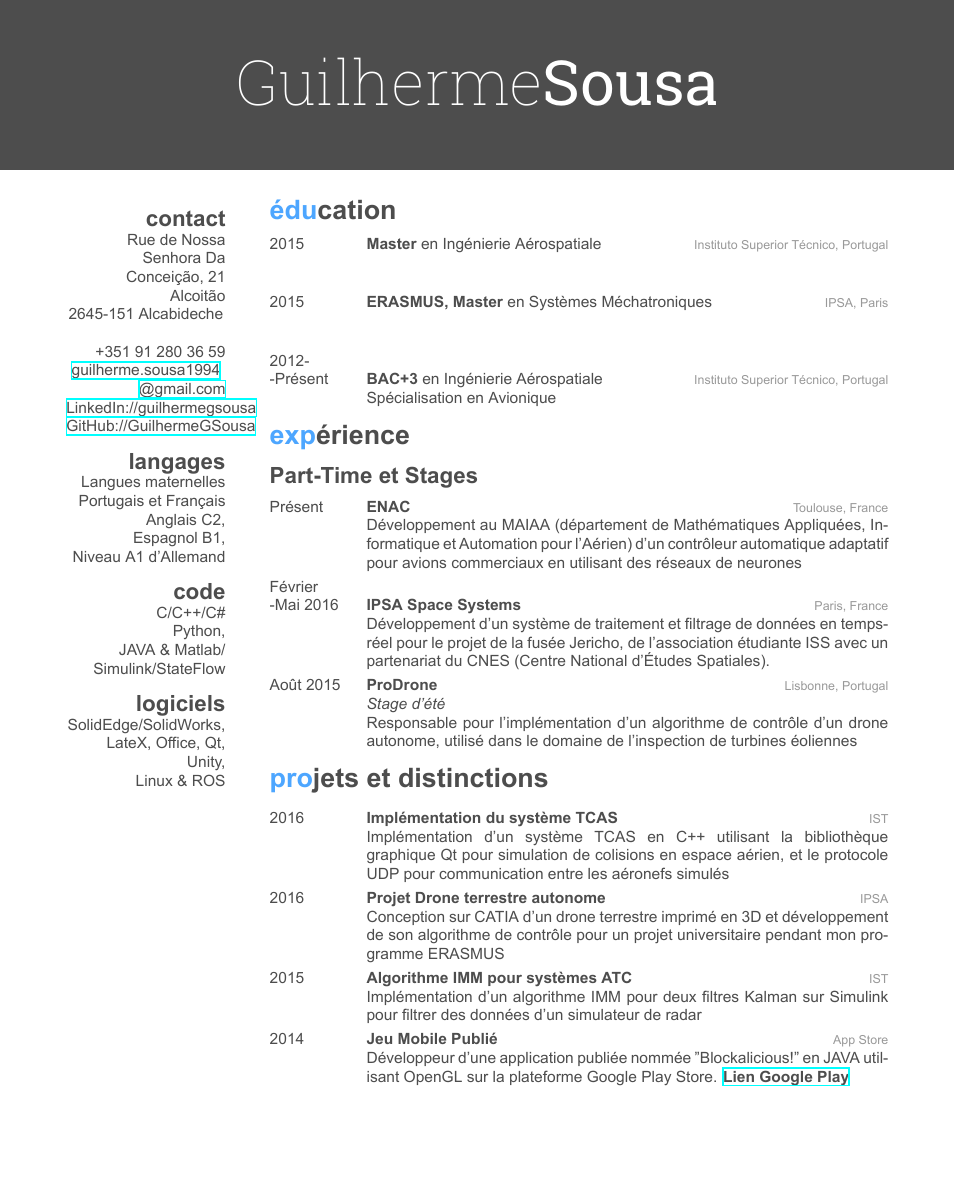
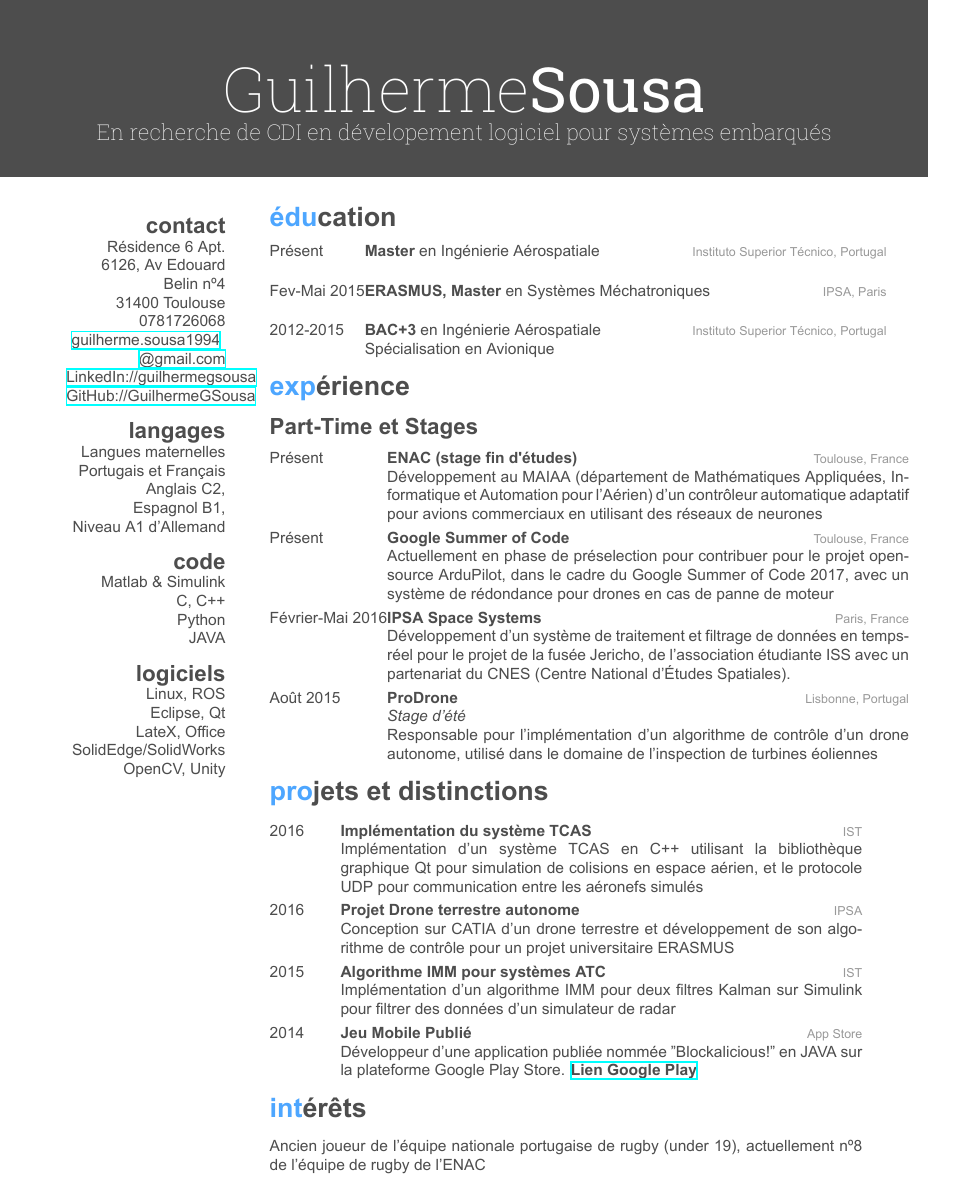
Before and after one commit to GuilhermeGSousa/CV, a LaTeX CV (CV - Français/CV-Guilherme Sousa.tex): part of the page, cut so that both start at the same text, the shorter picture padded with empty space. The pictures show the PDF file CV - Français/CV-Guilherme Sousa.pdf that the author committed with the source.

Commit message:
Change size to A4, added "Interests" section

```diff
--- a/CV - Français/CV-Guilherme Sousa.tex
+++ b/CV - Français/CV-Guilherme Sousa.tex
@@ -23,3 +23,4 @@
 \addbibresource{bibliography.bib} % Specify the bibliography file to include publications
 
 \begin{document}
+\header{Guilherme}{Sousa}{En recherche de CDI en dévelopement logiciel pour systèmes embarqués} % Your name and current job title/field
@@ -31,10 +31,9 @@
 
 \begin{aside} % In the aside, each new line forces a line break
 \section{contact}
-Rue de Nossa Senhora Da Conceição, 21
-Alcoitão
-2645-151 Alcabideche\newline
-+351 91 280 36 59
+Résidence 6 Apt. 6126, Av Edouard Belin nº4
+31400 Toulouse
+0781726068
 \href{mailto:guilherme.sousa1994@gmail.com}{guilherme.sousa1994\newline @gmail.com}
 \href{https://www.linkedin.com/in/guilhermegsousa}{LinkedIn://guilhermegsousa}
 \href{https://github.com/GuilhermeGSousa}{GitHub://GuilhermeGSousa}
@@ -44,10 +43,8 @@ Anglais C2,
 Espagnol B1,
 Niveau A1 d'Allemand
 \section{code}
-C/C++/C\#
-Python,
-JAVA \& Matlab/ Simulink/StateFlow
+Matlab \& Simulink
+C, C++
+Python
+JAVA
 \section{logiciels}
-SolidEdge/SolidWorks,
-LateX, Office, Qt, Unity,
-Linux \& ROS
@@ -64,21 +66,21 @@ Linux \& ROS
 %------------------------------------------------
 
 \entry
-{2015}
+{Présent}
 {Master {\normalfont en Ingénierie Aérospatiale}}
 {Instituto Superior Técnico, Portugal}
-{\emph{} \\ }%Write Thesis Theme HERE!
+{}%Write Thesis Theme HERE!
 
 
 \entry
-{2015}
+{Fev-Mai 2015}
 {ERASMUS, Master {\normalfont en Systèmes Méchatroniques} }
 {IPSA, Paris}
-{\emph{} \\ }
+{}
 %------------------------------------------------
 
 \entry
-{2012-\\-Présent}
+{2012-2015}
 {BAC+3 {\normalfont en Ingénierie Aérospatiale}}
 {Instituto Superior Técnico, Portugal}
 {Spécialisation en Avionique}
@@ -99,14 +101,19 @@ Linux \& ROS
 \begin{entrylist}
 \entry
 {Présent}
-{ENAC}
+{ENAC (stage fin d'études)}
 {Toulouse, France}
 {Développement au MAIAA (département de Mathématiques Appliquées, Informatique et Automation pour l'Aérien) d'un contrôleur automatique adaptatif pour avions commerciaux en utilisant des réseaux de neurones}
 
+\entry
+{Présent}
+{Google Summer of Code}
+{Toulouse, France}
+{Actuellement en phase de préselection pour contribuer pour le projet opensource ArduPilot, dans le cadre du Google Summer of Code 2017, avec un système de rédondance pour drones en cas de panne de moteur}
 
 
 \entry
-{Février\\-Mai 2016}
+{Février-Mai 2016}
 {IPSA Space Systems}
 {Paris, France}
 {Développement d'un système de traitement et filtrage de données en temps-réel pour le projet de la fusée Jericho, de l'association étudiante ISS avec un partenariat du CNES (Centre National d'Études Spatiales).}
@@ -145,7 +152,7 @@ Responsable pour l'implémentation d'un algorithme de contrôle d'un drone auton
 {2016}
 {Projet Drone terrestre autonome}
 {IPSA}
-{Conception sur CATIA d'un drone terrestre imprimé en 3D et développement de son algorithme de contrôle pour un projet universitaire pendant mon programme ERASMUS}
+{Conception sur CATIA d'un drone terrestre et développement de son algorithme de contrôle pour un projet universitaire ERASMUS}
 \entry
 {2015}
 {Algorithme IMM pour systèmes ATC}
@@ -155,7 +162,7 @@ Responsable pour l'implémentation d'un algorithme de contrôle d'un drone auton
 {2014}
 {Jeu Mobile Publié}
 {App Store}
-{Développeur d'une application publiée nommée "Blockalicious!" en JAVA utilisant OpenGL sur la plateforme Google Play Store.
+{Développeur d'une application publiée nommée "Blockalicious!" en JAVA sur la plateforme Google Play Store.
 \href{https://play.google.com/store/apps/details?id=com.guiero.blockaliciousfinal}{\textbf{Lien Google Play}}}
 %------------------------------------------------
 \end{entrylist}
@@ -170,7 +177,9 @@ Responsable pour l'implémentation d'un algorithme de contrôle d'un drone auton
 %	INTERESTS SECTION
 %----------------------------------------------------------------------------------------
 
+\section{intérêts}
 
+Ancien joueur de l'équipe nationale portugaise de rugby (under 19), actuellement nº8 de l'équipe de rugby de l'ENAC
 
 %----------------------------------------------------------------------------------------
 
```
Also changed, not shown: CV - English/CV-Guilherme Sousa.tex (+34 -22 lines), CV - English/CV-Guilherme Sousa.pdf, CV - Français/CV-Guilherme Sousa.pdf, CV - Français/CV-Guilherme Sousa.tex (8 more changed lines).
